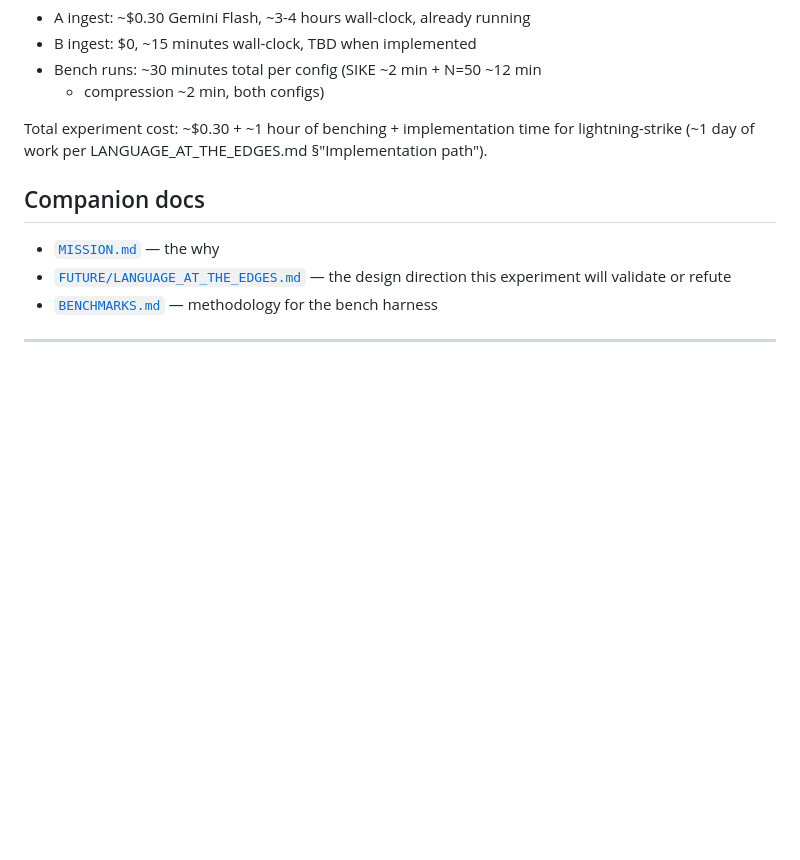
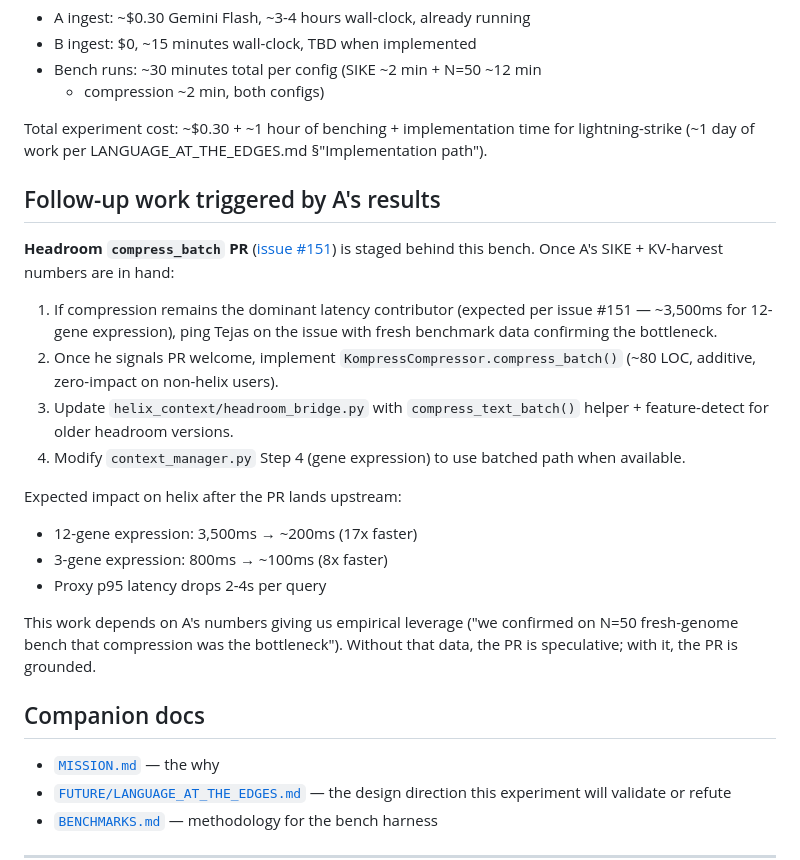
Before and after one commit to SwiftWing21/helix-context, a Markdown page: docs/FUTURE/AB_TEST_PLAN.md, the part around the change. Drawn GitHub-style; blank space fills up the shorter version.

Commit message:
docs(future): stage Headroom compress_batch PR behind A's bench results
Adds a follow-up section to AB_TEST_PLAN.md pointing to
chopratejas/headroom#151 (batched compression feature request, already
filed with measured latency numbers).

Plan: once A's SIKE + KV-harvest numbers land, ping Tejas with fresh
evidence confirming compression is the dominant latency contributor,
then ship a clean additive PR (~80 LOC) implementing compress_batch().

Expected helix impact post-PR:
- 12-gene expression: 3,500ms → 200ms (17x)
- 3-gene expression: 800ms → 100ms (8x)
- Proxy p95 drops 2-4s per query

Zero-impact guarantee for non-helix users: new method, old compress()
unchanged.

This keeps the dependency chain explicit:
  A bench results → evidence confirms bottleneck → upstream ping →
  PR ships → helix batches compression → measurable latency drop.

Without A's data, the PR is speculative; with it, grounded.

Co-Authored-By: Claude Opus 4.6 (1M context) <noreply@anthropic.com>

```diff
--- a/docs/FUTURE/AB_TEST_PLAN.md
+++ b/docs/FUTURE/AB_TEST_PLAN.md
@@ -178,6 +178,33 @@ Total experiment cost: ~$0.30 + ~1 hour of benching + implementation
 time for lightning-strike (~1 day of work per LANGUAGE_AT_THE_EDGES.md
 §"Implementation path").
 
+## Follow-up work triggered by A's results
+
+**Headroom `compress_batch` PR** ([issue
+#151](https://github.com/chopratejas/headroom/issues/151)) is staged
+behind this bench. Once A's SIKE + KV-harvest numbers are in hand:
+
+1. If compression remains the dominant latency contributor (expected
+   per issue #151 — ~3,500ms for 12-gene expression), ping Tejas on
+   the issue with fresh benchmark data confirming the bottleneck.
+2. Once he signals PR welcome, implement `KompressCompressor.compress_batch()`
+   (~80 LOC, additive, zero-impact on non-helix users).
+3. Update `helix_context/headroom_bridge.py` with
+   `compress_text_batch()` helper + feature-detect for older headroom
+   versions.
+4. Modify `context_manager.py` Step 4 (gene expression) to use batched
+   path when available.
+
+Expected impact on helix after the PR lands upstream:
+- 12-gene expression: 3,500ms → ~200ms (17x faster)
+- 3-gene expression: 800ms → ~100ms (8x faster)
+- Proxy p95 latency drops 2-4s per query
+
+This work depends on A's numbers giving us empirical leverage ("we
+confirmed on N=50 fresh-genome bench that compression was the
+bottleneck"). Without that data, the PR is speculative; with it, the
+PR is grounded.
+
 ## Companion docs
 
 - [`MISSION.md`](../MISSION.md) — the why
```
